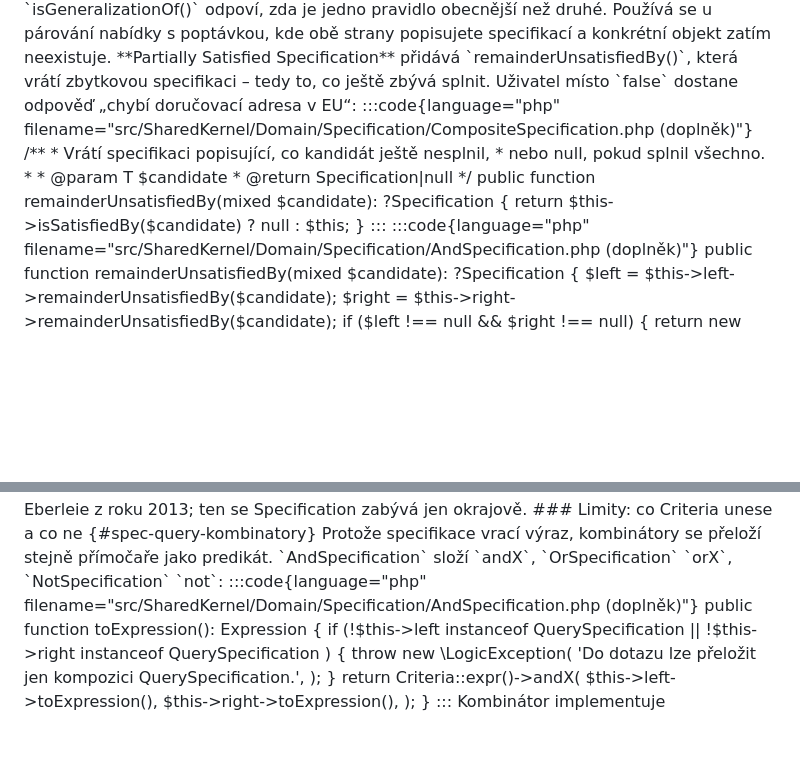
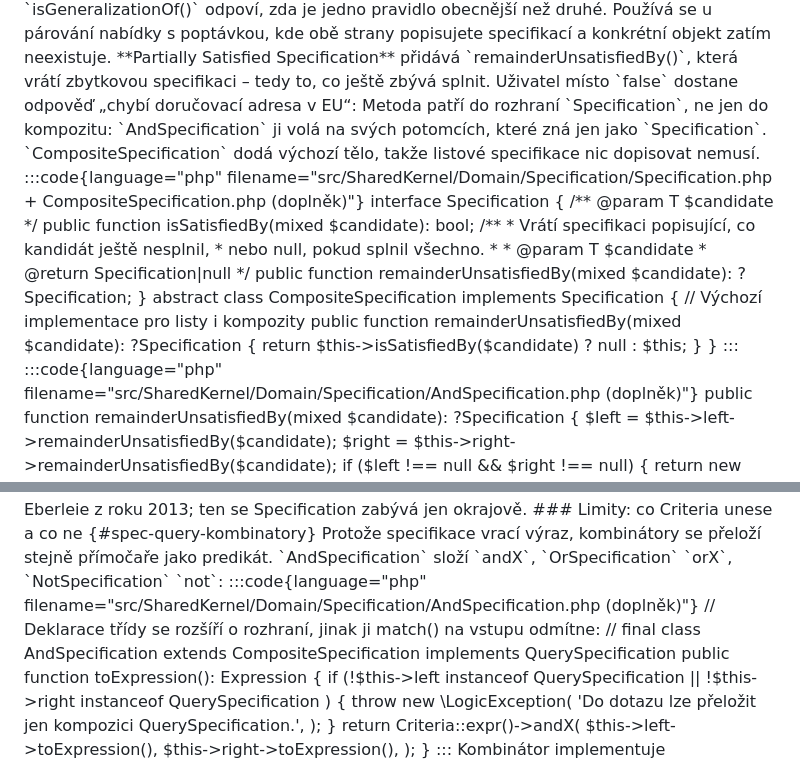
Before and after one commit to MichalKatuscak/ddd-v-symfony, a Markdown page: content/chapters/lesser_known_patterns.md, 2 parts joined by grey strips. GitHub-like rendering; blank space fills up the shorter version.

Commit message:
fix: dořešit ukázky vzoru Specification a testovacího traitu
- remainderUnsatisfiedBy() přesunuta do rozhraní Specification; AndSpecification
  ji volá na operandech typovaných rozhraním, kde dosud neexistovala
- doplněno, že AndSpecification musí deklarovat implements QuerySpecification
  (text to tvrdil, deklarace třídy to neměla)
- testing_ddd: blok obsahuje dva soubory, což teď říká i filename a komentář

```diff
--- a/content/chapters/lesser_known_patterns.md
+++ b/content/chapters/lesser_known_patterns.md
@@ -506,17 +506,34 @@ zatím neexistuje.
 zbytkovou specifikaci – tedy to, co ještě zbývá splnit. Uživatel místo `false` dostane
 odpověď „chybí doručovací adresa v EU“:
 
-:::code{language="php" filename="src/SharedKernel/Domain/Specification/CompositeSpecification.php (doplněk)"}
-/**
- * Vrátí specifikaci popisující, co kandidát ještě nesplnil,
- * nebo null, pokud splnil všechno.
- *
- * @param T $candidate
- * @return Specification<T>|null
- */
-public function remainderUnsatisfiedBy(mixed $candidate): ?Specification
-{
-    return $this->isSatisfiedBy($candidate) ? null : $this;
+Metoda patří do rozhraní `Specification`, ne jen do kompozitu: `AndSpecification`
+ji volá na svých potomcích, které zná jen jako `Specification`. `CompositeSpecification`
+dodá výchozí tělo, takže listové specifikace nic dopisovat nemusí.
+
+:::code{language="php" filename="src/SharedKernel/Domain/Specification/Specification.php + CompositeSpecification.php (doplněk)"}
+interface Specification
+{
+    /** @param T $candidate */
+    public function isSatisfiedBy(mixed $candidate): bool;
+
+    /**
+     * Vrátí specifikaci popisující, co kandidát ještě nesplnil,
+     * nebo null, pokud splnil všechno.
+     *
+     * @param T $candidate
+     * @return Specification<T>|null
+     */
+    public function remainderUnsatisfiedBy(mixed $candidate): ?Specification;
+}
+
+
+abstract class CompositeSpecification implements Specification
+{
+    // Výchozí implementace pro listy i kompozity
+    public function remainderUnsatisfiedBy(mixed $candidate): ?Specification
+    {
+        return $this->isSatisfiedBy($candidate) ? null : $this;
+    }
 }
 :::
 
@@ -693,6 +710,9 @@ Protože specifikace vrací výraz, kombinátory se přeloží stejně přímoč
 `AndSpecification` složí `andX`, `OrSpecification` `orX`, `NotSpecification` `not`:
 
 :::code{language="php" filename="src/SharedKernel/Domain/Specification/AndSpecification.php (doplněk)"}
+// Deklarace třídy se rozšíří o rozhraní, jinak ji match() na vstupu odmítne:
+// final class AndSpecification extends CompositeSpecification implements QuerySpecification
+
 public function toExpression(): Expression
 {
     if (!$this->left instanceof QuerySpecification
```
Also changed, not shown: content/chapters/testing_ddd.md (+3 -2 lines).
